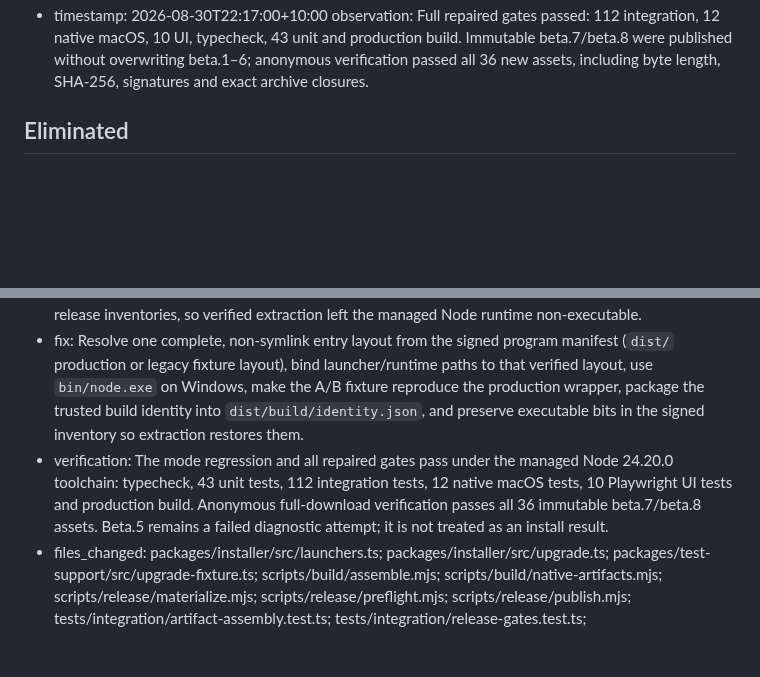
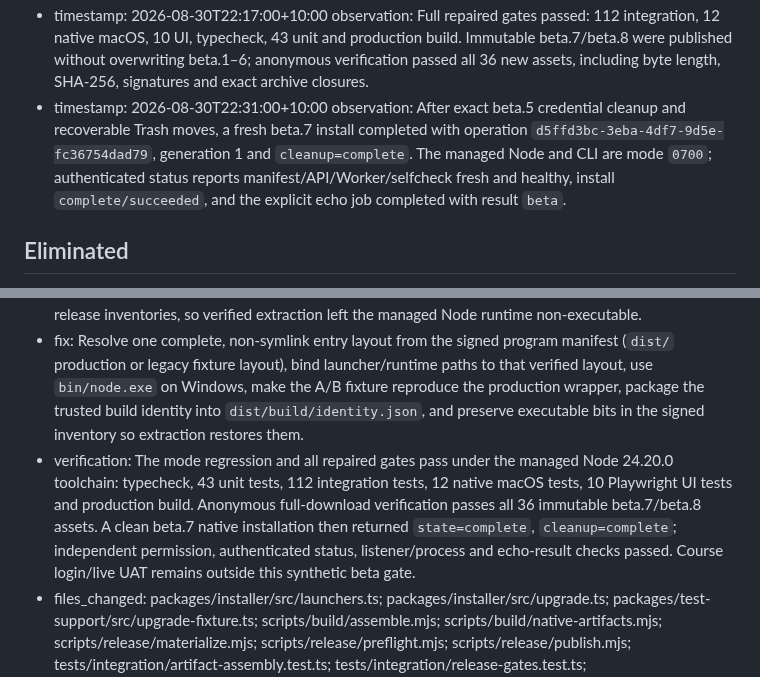
Before and after one commit to returdex/AutoED, a Markdown page: .planning/debug/entry-missing-activated-intent.md, 2 parts joined by grey strips. GitHub-like rendering; blank space fills up the shorter version.

Commit message:
docs: record successful beta.7 installation

```diff
--- a/.planning/debug/entry-missing-activated-intent.md
+++ b/.planning/debug/entry-missing-activated-intent.md
@@ -66,6 +66,8 @@ updated: 2026-08-30T22:18:00+10:00
   observation: Root cause is confirmed in the build-to-archive boundary: `inventoryTree` omitted executable metadata, while the verified extractor intentionally creates files as `0600` and only restores `f.executable`. The source fix records executable bits and adds a darwin/windows artifact-assembly regression assertion; typecheck, all 43 unit tests and the affected 5 integration tests pass under the managed Node 24.20.0 toolchain.
 - timestamp: 2026-08-30T22:17:00+10:00
   observation: Full repaired gates passed: 112 integration, 12 native macOS, 10 UI, typecheck, 43 unit and production build. Immutable beta.7/beta.8 were published without overwriting beta.1–6; anonymous verification passed all 36 new assets, including byte length, SHA-256, signatures and exact archive closures.
+- timestamp: 2026-08-30T22:31:00+10:00
+  observation: After exact beta.5 credential cleanup and recoverable Trash moves, a fresh beta.7 install completed with operation `d5ffd3bc-3eba-4df7-9d5e-fc36754dad79`, generation 1 and `cleanup=complete`. The managed Node and CLI are mode `0700`; authenticated status reports manifest/API/Worker/selfcheck fresh and healthy, install `complete/succeeded`, and the explicit echo job completed with result `beta`.
 
 ## Eliminated
 
@@ -78,5 +80,5 @@ updated: 2026-08-30T22:18:00+10:00
 
 - root_cause: Production packaging adds a `dist/` prefix that the installer runtime and generated launchers did not resolve; fixture archives omitted that packaging boundary. Windows launchers also omitted the packaged Node `bin/` segment. The production assembler additionally omitted the required `dist/build/identity.json` file. Finally, executable mode metadata was omitted from release inventories, so verified extraction left the managed Node runtime non-executable.
 - fix: Resolve one complete, non-symlink entry layout from the signed program manifest (`dist/` production or legacy fixture layout), bind launcher/runtime paths to that verified layout, use `bin/node.exe` on Windows, make the A/B fixture reproduce the production wrapper, package the trusted build identity into `dist/build/identity.json`, and preserve executable bits in the signed inventory so extraction restores them.
-- verification: The mode regression and all repaired gates pass under the managed Node 24.20.0 toolchain: typecheck, 43 unit tests, 112 integration tests, 12 native macOS tests, 10 Playwright UI tests and production build. Anonymous full-download verification passes all 36 immutable beta.7/beta.8 assets. Beta.5 remains a failed diagnostic attempt; it is not treated as an install result.
+- verification: The mode regression and all repaired gates pass under the managed Node 24.20.0 toolchain: typecheck, 43 unit tests, 112 integration tests, 12 native macOS tests, 10 Playwright UI tests and production build. Anonymous full-download verification passes all 36 immutable beta.7/beta.8 assets. A clean beta.7 native installation then returned `state=complete`, `cleanup=complete`; independent permission, authenticated status, listener/process and echo-result checks passed. Course login/live UAT remains outside this synthetic beta gate.
 - files_changed: packages/installer/src/launchers.ts; packages/installer/src/upgrade.ts; packages/test-support/src/upgrade-fixture.ts; scripts/build/assemble.mjs; scripts/build/native-artifacts.mjs; scripts/release/materialize.mjs; scripts/release/preflight.mjs; scripts/release/publish.mjs; tests/integration/artifact-assembly.test.ts; tests/integration/release-gates.test.ts; tests/integration/two-build-upgrade.test.ts
```
Also changed, not shown: other parts of .planning/debug/entry-missing-activated-intent.md (+2 -2 lines).
